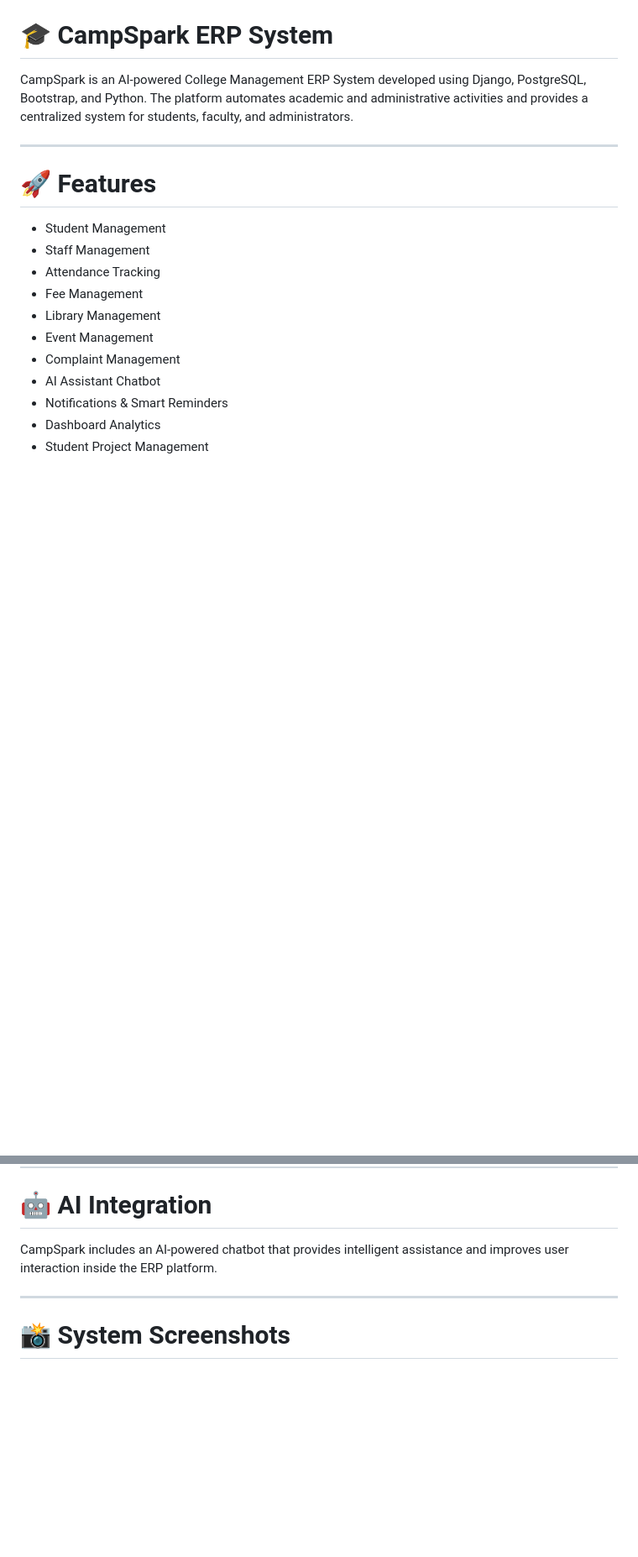
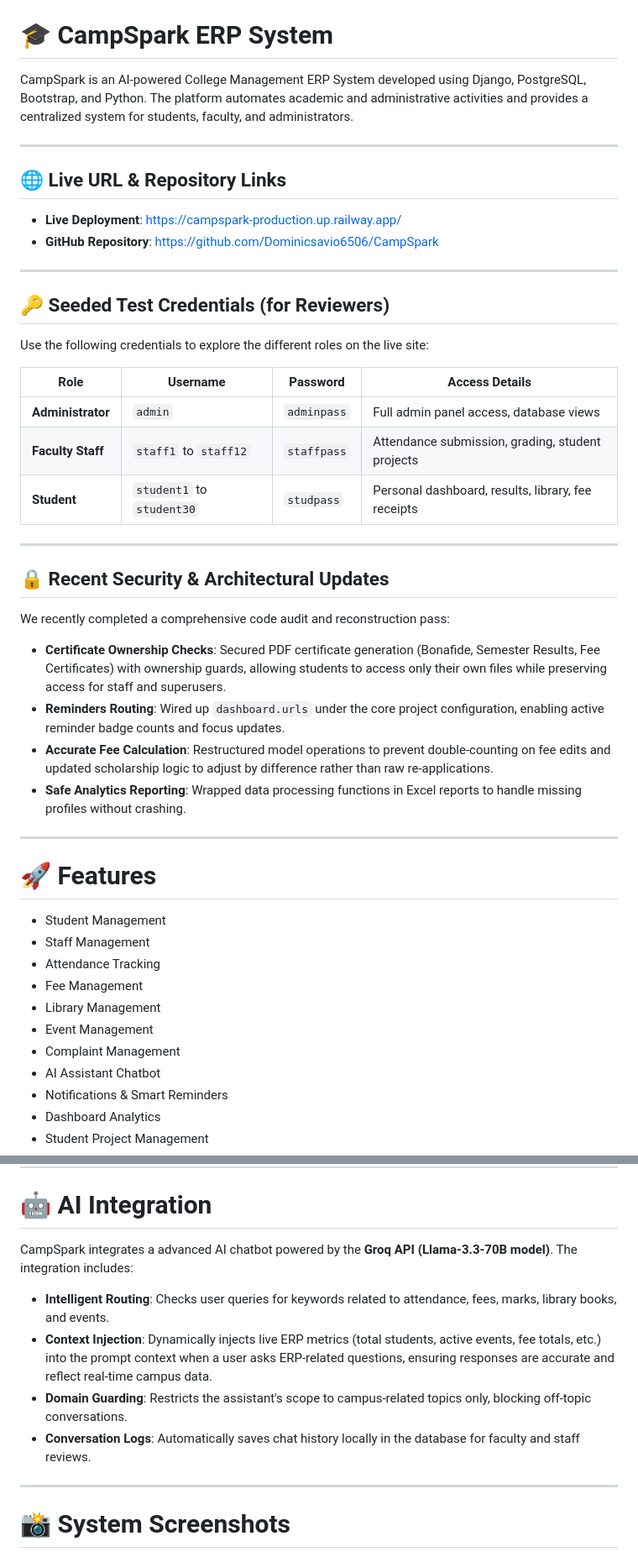
Before and after one commit to Dominicsavio6506/CampSpark, a Markdown page: README.md, 2 parts joined by grey strips. Shown at 84% size. Drawn GitHub-style; blank space fills up the shorter version.

Commit message:
Update README.md with live links, credentials, and security/AI details

```diff
--- a/README.md
+++ b/README.md
@@ -1,6 +1,32 @@
 # 🎓 CampSpark ERP System
 
 CampSpark is an AI-powered College Management ERP System developed using Django, PostgreSQL, Bootstrap, and Python. The platform automates academic and administrative activities and provides a centralized system for students, faculty, and administrators.
+
+---
+
+## 🌐 Live URL & Repository Links
+* **Live Deployment**: [https://campspark-production.up.railway.app/](https://campspark-production.up.railway.app/)
+* **GitHub Repository**: [https://github.com/Dominicsavio6506/CampSpark](https://github.com/Dominicsavio6506/CampSpark)
+
+---
+
+## 🔑 Seeded Test Credentials (for Reviewers)
+Use the following credentials to explore the different roles on the live site:
+
+| Role | Username | Password | Access Details |
+|---|---|---|---|
+| **Administrator** | `admin` | `adminpass` | Full admin panel access, database views |
+| **Faculty Staff** | `staff1` to `staff12` | `staffpass` | Attendance submission, grading, student projects |
+| **Student** | `student1` to `student30` | `studpass` | Personal dashboard, results, library, fee receipts |
+
+---
+
+## 🔒 Recent Security & Architectural Updates
+We recently completed a comprehensive code audit and reconstruction pass:
+- **Certificate Ownership Checks**: Secured PDF certificate generation (Bonafide, Semester Results, Fee Certificates) with ownership guards, allowing students to access only their own files while preserving access for staff and superusers.
+- **Reminders Routing**: Wired up `dashboard.urls` under the core project configuration, enabling active reminder badge counts and focus updates.
+- **Accurate Fee Calculation**: Restructured model operations to prevent double-counting on fee edits and updated scholarship logic to adjust by difference rather than raw re-applications.
+- **Safe Analytics Reporting**: Wrapped data processing functions in Excel reports to handle missing profiles without crashing.
 
 ---
 
@@ -67,7 +93,11 @@ CampSpark is an AI-powered College Management ERP System developed using Django,
 
 # 🤖 AI Integration
 
-CampSpark includes an AI-powered chatbot that provides intelligent assistance and improves user interaction inside the ERP platform.
+CampSpark integrates a advanced AI chatbot powered by the **Groq API (Llama-3.3-70B model)**. The integration includes:
+- **Intelligent Routing**: Checks user queries for keywords related to attendance, fees, marks, library books, and events.
+- **Context Injection**: Dynamically injects live ERP metrics (total students, active events, fee totals, etc.) into the prompt context when a user asks ERP-related questions, ensuring responses are accurate and reflect real-time campus data.
+- **Domain Guarding**: Restricts the assistant's scope to campus-related topics only, blocking off-topic conversations.
+- **Conversation Logs**: Automatically saves chat history locally in the database for faculty and staff reviews.
 
 ---
 
```
